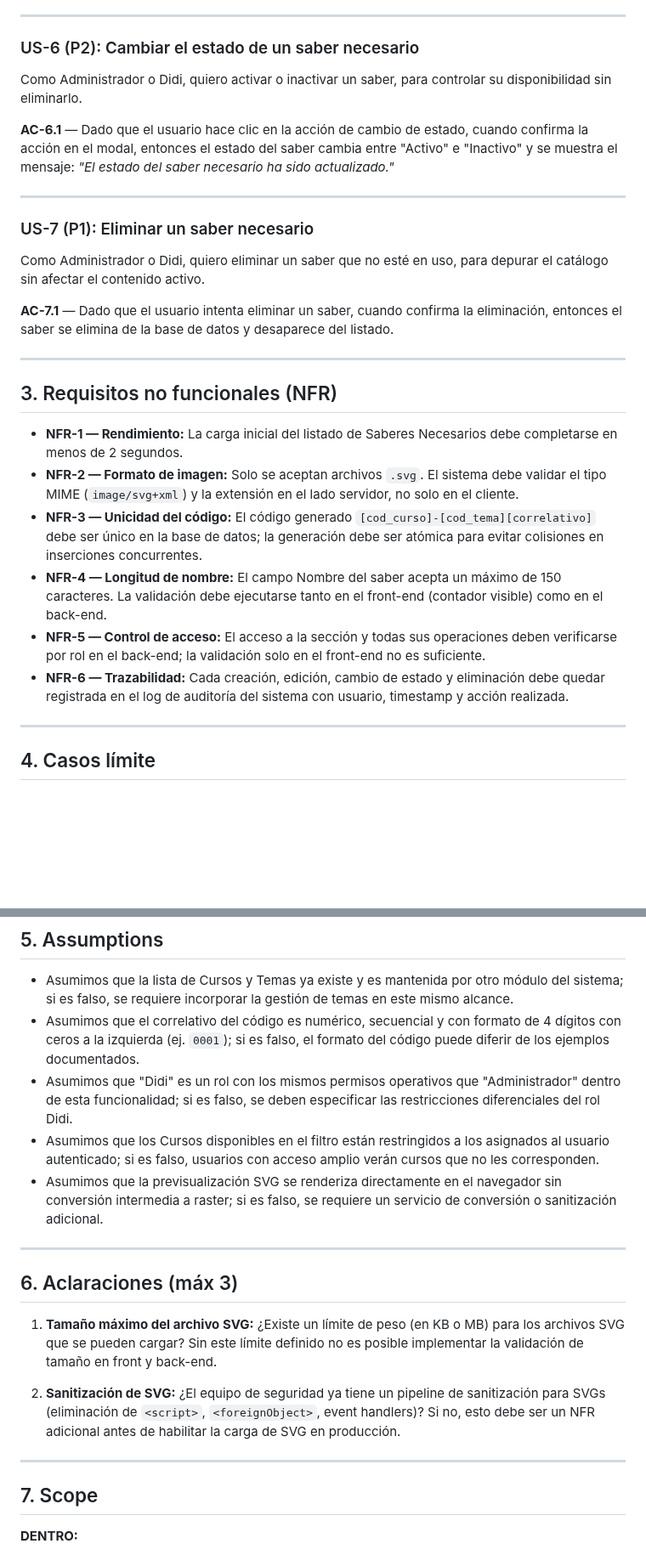
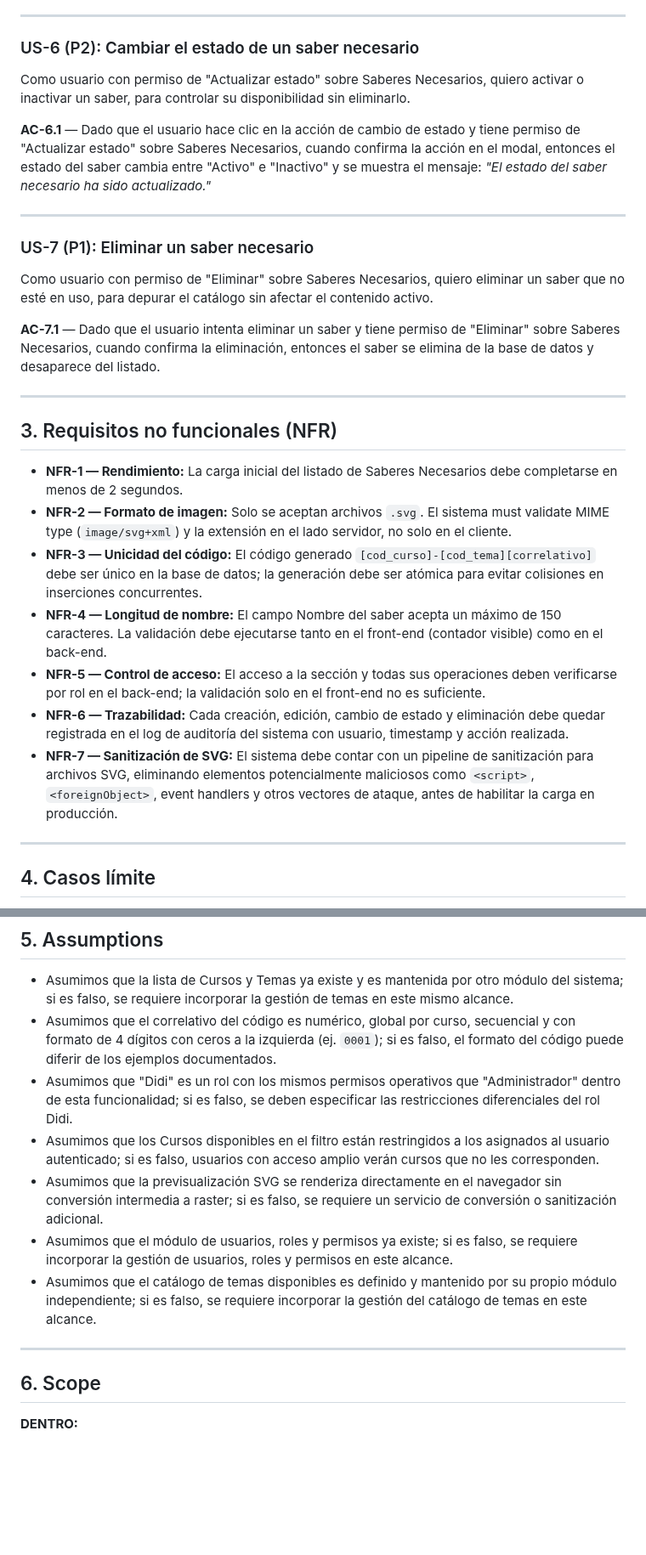
Before and after one commit to evelyn-vnx/equipo_l2, a Markdown page: taller-2/feature-saberes-necesario-grupo2/spec.md, 2 parts joined by grey strips. Shown at 85% size. GitHub-like rendering; blank space fills up the shorter version.

```diff
--- a/taller-2/feature-saberes-necesario-grupo2/spec.md
+++ b/taller-2/feature-saberes-necesario-grupo2/spec.md
@@ -91,27 +95,28 @@ Como Administrador o Didi, quiero editar el tema, nombre e imagen SVG de un sabe
 ---
 
 ### US-6 (P2): Cambiar el estado de un saber necesario
-Como Administrador o Didi, quiero activar o inactivar un saber, para controlar su disponibilidad sin eliminarlo.
+Como usuario con permiso de "Actualizar estado" sobre Saberes Necesarios, quiero activar o inactivar un saber, para controlar su disponibilidad sin eliminarlo.
 
-**AC-6.1** — Dado que el usuario hace clic en la acción de cambio de estado, cuando confirma la acción en el modal, entonces el estado del saber cambia entre "Activo" e "Inactivo" y se muestra el mensaje: _"El estado del saber necesario ha sido actualizado."_
+**AC-6.1** — Dado que el usuario hace clic en la acción de cambio de estado y tiene permiso de "Actualizar estado" sobre Saberes Necesarios, cuando confirma la acción en el modal, entonces el estado del saber cambia entre "Activo" e "Inactivo" y se muestra el mensaje: _"El estado del saber necesario ha sido actualizado."_
 
 ---
 
 ### US-7 (P1): Eliminar un saber necesario
-Como Administrador o Didi, quiero eliminar un saber que no esté en uso, para depurar el catálogo sin afectar el contenido activo.
+Como usuario con permiso de "Eliminar" sobre Saberes Necesarios, quiero eliminar un saber que no esté en uso, para depurar el catálogo sin afectar el contenido activo.
 
-**AC-7.1** — Dado que el usuario intenta eliminar un saber, cuando confirma la eliminación, entonces el saber se elimina de la base de datos y desaparece del listado.
+**AC-7.1** — Dado que el usuario intenta eliminar un saber y tiene permiso de "Eliminar" sobre Saberes Necesarios, cuando confirma la eliminación, entonces el saber se elimina de la base de datos y desaparece del listado.
 
 ---
 
 ## 3. Requisitos no funcionales (NFR)
 
 - **NFR-1 — Rendimiento:** La carga inicial del listado de Saberes Necesarios debe completarse en menos de 2 segundos.
-- **NFR-2 — Formato de imagen:** Solo se aceptan archivos `.svg`. El sistema debe validar el tipo MIME (`image/svg+xml`) y la extensión en el lado servidor, no solo en el cliente.
+- **NFR-2 — Formato de imagen:** Solo se aceptan archivos `.svg`. El sistema must validate MIME type (`image/svg+xml`) y la extensión en el lado servidor, no solo en el cliente.
 - **NFR-3 — Unicidad del código:** El código generado `[cod_curso]-[cod_tema][correlativo]` debe ser único en la base de datos; la generación debe ser atómica para evitar colisiones en inserciones concurrentes.
 - **NFR-4 — Longitud de nombre:** El campo Nombre del saber acepta un máximo de 150 caracteres. La validación debe ejecutarse tanto en el front-end (contador visible) como en el back-end.
 - **NFR-5 — Control de acceso:** El acceso a la sección y todas sus operaciones deben verificarse por rol en el back-end; la validación solo en el front-end no es suficiente.
 - **NFR-6 — Trazabilidad:** Cada creación, edición, cambio de estado y eliminación debe quedar registrada en el log de auditoría del sistema con usuario, timestamp y acción realizada.
+- **NFR-7 — Sanitización de SVG:** El sistema debe contar con un pipeline de sanitización para archivos SVG, eliminando elementos potencialmente maliciosos como `<script>`, `<foreignObject>`, event handlers y otros vectores de ataque, antes de habilitar la carga en producción.
 
 ---
 
@@ -130,22 +135,16 @@ Como Administrador o Didi, quiero eliminar un saber que no esté en uso, para de
 ## 5. Assumptions
 
 - Asumimos que la lista de Cursos y Temas ya existe y es mantenida por otro módulo del sistema; si es falso, se requiere incorporar la gestión de temas en este mismo alcance.
-- Asumimos que el correlativo del código es numérico, secuencial y con formato de 4 dígitos con ceros a la izquierda (ej. `0001`); si es falso, el formato del código puede diferir de los ejemplos documentados.
+- Asumimos que el correlativo del código es numérico, global por curso, secuencial y con formato de 4 dígitos con ceros a la izquierda (ej. `0001`); si es falso, el formato del código puede diferir de los ejemplos documentados.
 - Asumimos que "Didi" es un rol con los mismos permisos operativos que "Administrador" dentro de esta funcionalidad; si es falso, se deben especificar las restricciones diferenciales del rol Didi.
 - Asumimos que los Cursos disponibles en el filtro están restringidos a los asignados al usuario autenticado; si es falso, usuarios con acceso amplio verán cursos que no les corresponden.
 - Asumimos que la previsualización SVG se renderiza directamente en el navegador sin conversión intermedia a raster; si es falso, se requiere un servicio de conversión o sanitización adicional.
+- Asumimos que el módulo de usuarios, roles y permisos ya existe; si es falso, se requiere incorporar la gestión de usuarios, roles y permisos en este alcance.
+- Asumimos que el catálogo de temas disponibles es definido y mantenido por su propio módulo independiente; si es falso, se requiere incorporar la gestión del catálogo de temas en este alcance.
 
 ---
 
-## 6. Aclaraciones (máx 3)
-
-1. **Tamaño máximo del archivo SVG:** ¿Existe un límite de peso (en KB o MB) para los archivos SVG que se pueden cargar? Sin este límite definido no es posible implementar la validación de tamaño en front y back-end.
-
-2. **Sanitización de SVG:** ¿El equipo de seguridad ya tiene un pipeline de sanitización para SVGs (eliminación de `<script>`, `<foreignObject>`, event handlers)? Si no, esto debe ser un NFR adicional antes de habilitar la carga de SVG en producción.
-
----
-
-## 7. Scope
+## 6. Scope
 
 **DENTRO:**
 - Nueva sección "Saberes Necesarios" dentro del módulo de Cursos.
```
Also changed, not shown: other parts of taller-2/feature-saberes-necesario-grupo2/spec.md (+22 -18 lines).
